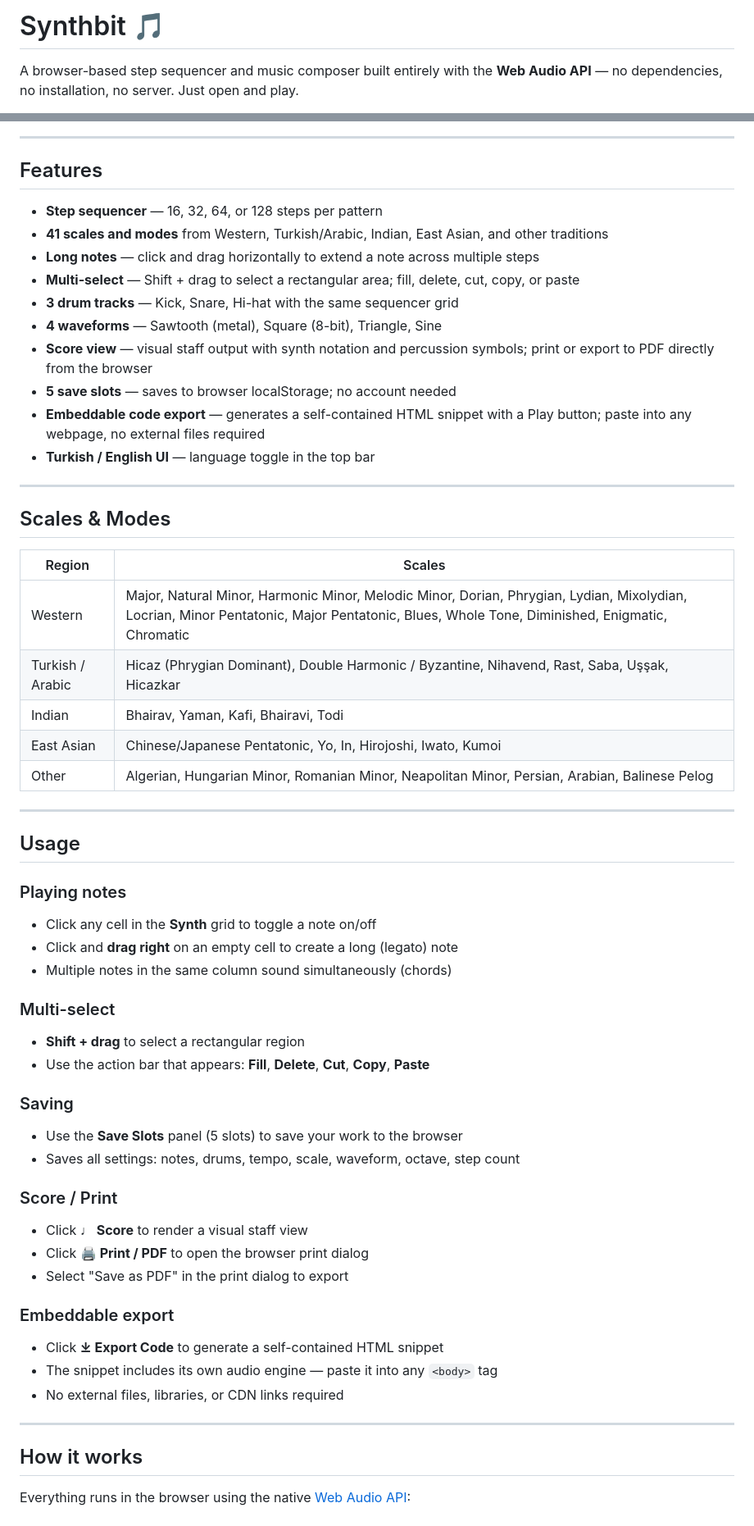
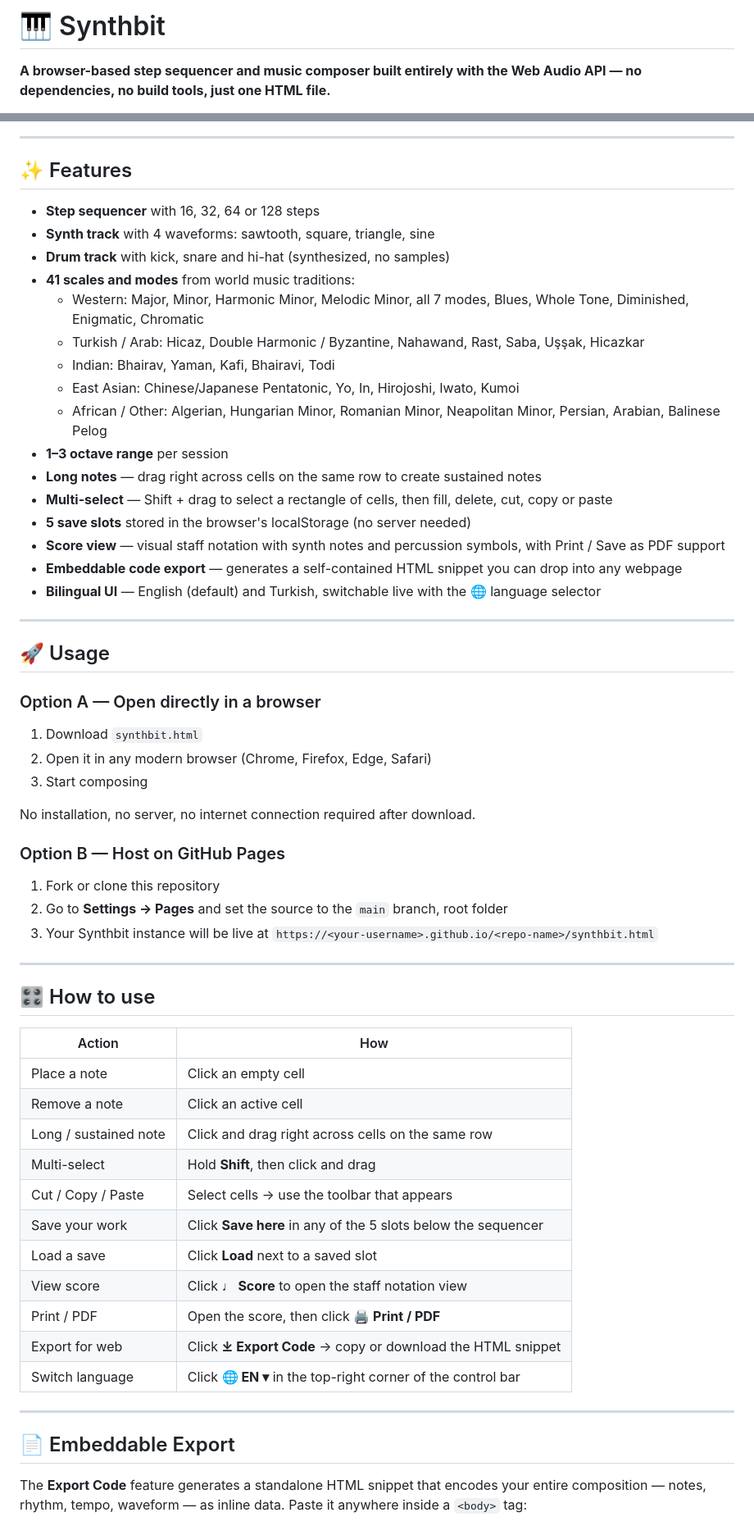
Before and after one commit to tolgahalilaltay/Synthbit, a Markdown page: README.md, 2 parts joined by grey strips. Shown at 82% size. Rendered like a GitHub page.

```diff
--- a/README.md
+++ b/README.md
@@ -1,4 +1,4 @@
-# Synthbit 🎵
+# 🎹 Synthbit
 
-A browser-based step sequencer and music composer built entirely with the **Web Audio API** — no dependencies, no installation, no server. Just open and play.
+**A browser-based step sequencer and music composer built entirely with the Web Audio API — no dependencies, no build tools, just one HTML file.**
 
@@ -6,61 +6,64 @@ A browser-based step sequencer and music composer built entirely with the **Web
 
 ---
 
-## Features
+## ✨ Features
 
-- **Step sequencer** — 16, 32, 64, or 128 steps per pattern
-- **41 scales and modes** from Western, Turkish/Arabic, Indian, East Asian, and other traditions
-- **Long notes** — click and drag horizontally to extend a note across multiple steps
-- **Multi-select** — Shift + drag to select a rectangular area; fill, delete, cut, copy, or paste
-- **3 drum tracks** — Kick, Snare, Hi-hat with the same sequencer grid
-- **4 waveforms** — Sawtooth (metal), Square (8-bit), Triangle, Sine
-- **Score view** — visual staff output with synth notation and percussion symbols; print or export to PDF directly from the browser
-- **5 save slots** — saves to browser localStorage; no account needed
-- **Embeddable code export** — generates a self-contained HTML snippet with a Play button; paste into any webpage, no external files required
-- **Turkish / English UI** — language toggle in the top bar
+- **Step sequencer** with 16, 32, 64 or 128 steps
+- **Synth track** with 4 waveforms: sawtooth, square, triangle, sine
+- **Drum track** with kick, snare and hi-hat (synthesized, no samples)
+- **41 scales and modes** from world music traditions:
+  - Western: Major, Minor, Harmonic Minor, Melodic Minor, all 7 modes, Blues, Whole Tone, Diminished, Enigmatic, Chromatic
+  - Turkish / Arab: Hicaz, Double Harmonic / Byzantine, Nahawand, Rast, Saba, Uşşak, Hicazkar
+  - Indian: Bhairav, Yaman, Kafi, Bhairavi, Todi
+  - East Asian: Chinese/Japanese Pentatonic, Yo, In, Hirojoshi, Iwato, Kumoi
+  - African / Other: Algerian, Hungarian Minor, Romanian Minor, Neapolitan Minor, Persian, Arabian, Balinese Pelog
+- **1–3 octave range** per session
+- **Long notes** — drag right across cells on the same row to create sustained notes
+- **Multi-select** — Shift + drag to select a rectangle of cells, then fill, delete, cut, copy or paste
+- **5 save slots** stored in the browser's localStorage (no server needed)
+- **Score view** — visual staff notation with synth notes and percussion symbols, with Print / Save as PDF support
+- **Embeddable code export** — generates a self-contained HTML snippet you can drop into any webpage
+- **Bilingual UI** — English (default) and Turkish, switchable live with the 🌐 language selector
 
 ---
 
-## Scales & Modes
+## 🚀 Usage
 
-| Region | Scales |
-|---|---|
-| Western | Major, Natural Minor, Harmonic Minor, Melodic Minor, Dorian, Phrygian, Lydian, Mixolydian, Locrian, Minor Pentatonic, Major Pentatonic, Blues, Whole Tone, Diminished, Enigmatic, Chromatic |
-| Turkish / Arabic | Hicaz (Phrygian Dominant), Double Harmonic / Byzantine, Nihavend, Rast, Saba, Uşşak, Hicazkar |
-| Indian | Bhairav, Yaman, Kafi, Bhairavi, Todi |
-| East Asian | Chinese/Japanese Pentatonic, Yo, In, Hirojoshi, Iwato, Kumoi |
-| Other | Algerian, Hungarian Minor, Romanian Minor, Neapolitan Minor, Persian, Arabian, Balinese Pelog |
+### Option A — Open directly in a browser
+
+1. Download `synthbit.html`
+2. Open it in any modern browser (Chrome, Firefox, Edge, Safari)
+3. Start composing
+
+No installation, no server, no internet connection required after download.
+
+### Option B — Host on GitHub Pages
+
+1. Fork or clone this repository
+2. Go to **Settings → Pages** and set the source to the `main` branch, root folder
+3. Your Synthbit instance will be live at `https://<your-username>.github.io/<repo-name>/synthbit.html`
 
 ---
 
-## Usage
+## 🎛️ How to use
 
-### Playing notes
-- Click any cell in the **Synth** grid to toggle a note on/off
-- Click and **drag right** on an empty cell to create a long (legato) note
-- Multiple notes in the same column sound simultaneously (chords)
-
-### Multi-select
-- **Shift + drag** to select a rectangular region
-- Use the action bar that appears: **Fill**, **Delete**, **Cut**, **Copy**, **Paste**
-
-### Saving
-- Use the **Save Slots** panel (5 slots) to save your work to the browser
-- Saves all settings: notes, drums, tempo, scale, waveform, octave, step count
-
-### Score / Print
-- Click **♩ Score** to render a visual staff view
-- Click **🖨 Print / PDF** to open the browser print dialog
-- Select "Save as PDF" in the print dialog to export
-
-### Embeddable export
-- Click **⤓ Export Code** to generate a self-contained HTML snippet
-- The snippet includes its own audio engine — paste it into any `<body>` tag
-- No external files, libraries, or CDN links required
+| Action | How |
+|---|---|
+| Place a note | Click an empty cell |
+| Remove a note | Click an active cell |
+| Long / sustained note | Click and drag right across cells on the same row |
+| Multi-select | Hold **Shift**, then click and drag |
+| Cut / Copy / Paste | Select cells → use the toolbar that appears |
+| Save your work | Click **Save here** in any of the 5 slots below the sequencer |
+| Load a save | Click **Load** next to a saved slot |
+| View score | Click **♩ Score** to open the staff notation view |
+| Print / PDF | Open the score, then click **🖨 Print / PDF** |
+| Export for web | Click **⤓ Export Code** → copy or download the HTML snippet |
+| Switch language | Click **🌐 EN ▾** in the top-right corner of the control bar |
 
 ---
 
-## How it works
+## 📄 Embeddable Export
 
-Everything runs in the browser using the native [Web Audio API](https://developer.mozilla.org/en-US/docs/Web/API/Web_Audio_API):
+The **Export Code** feature generates a standalone HTML snippet that encodes your entire composition — notes, rhythm, tempo, waveform — as inline data. Paste it anywhere inside a `<body>` tag:
 
```
Also changed, not shown: other parts of README.md (+40 -52 lines).
